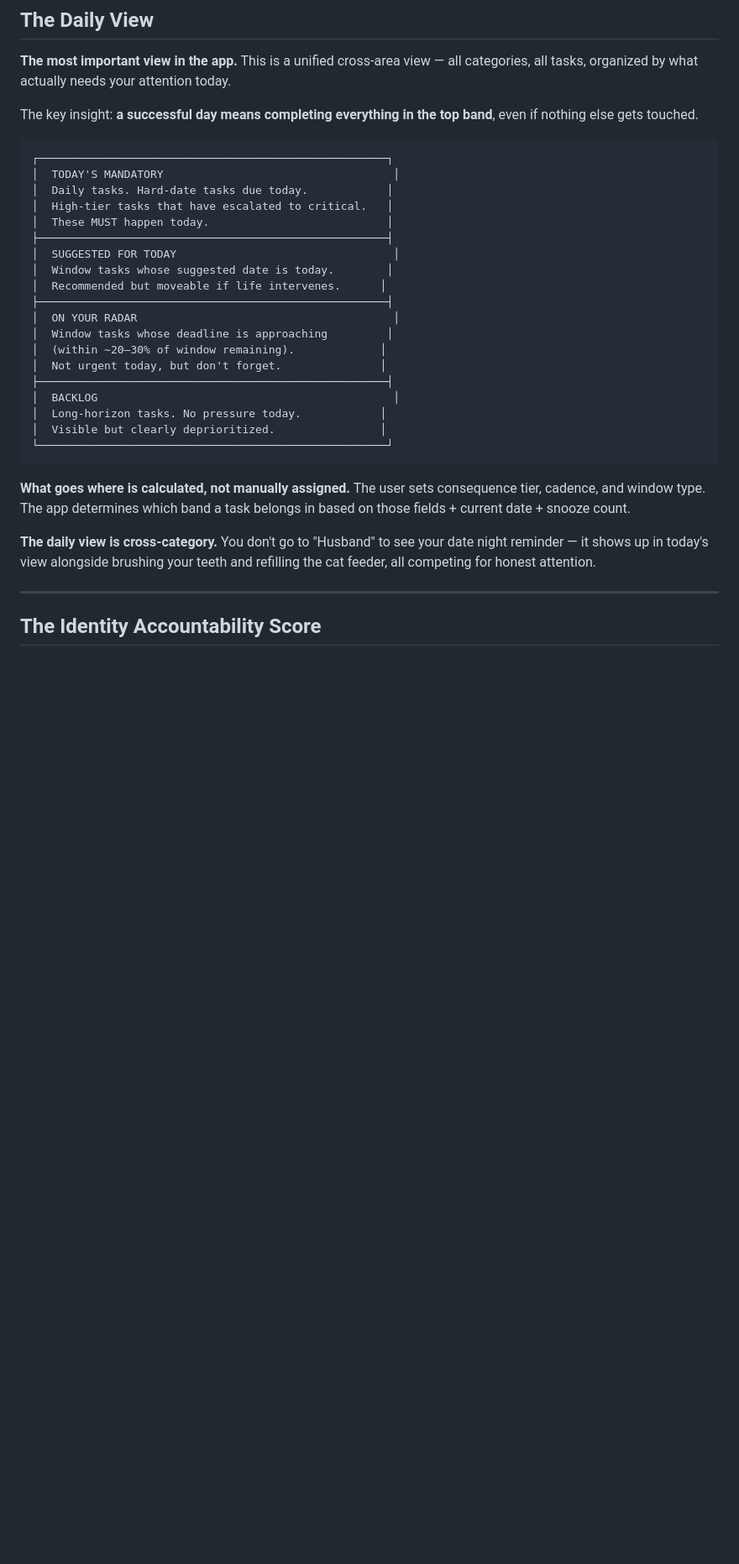
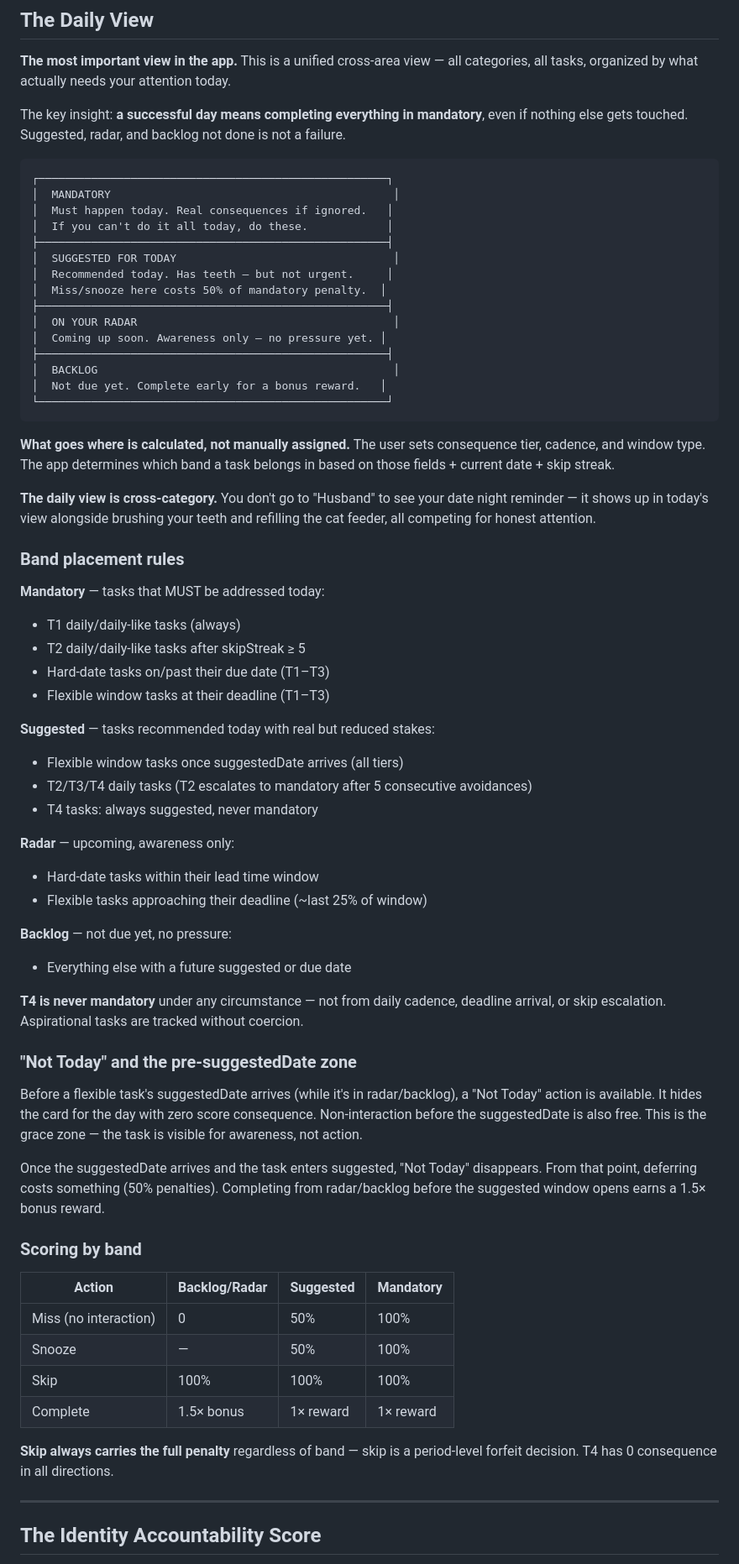
Before and after one commit to bdemann/the-bureau, a Markdown page: VISION.md, the part around one of its changes. Shown at 84% size. GitHub-like rendering; blank space fills up the shorter version.

````diff
--- a/VISION.md
+++ b/VISION.md
@@ -222,33 +222,68 @@ The app should also offer a quick "reschedule after completion" prompt — after
 
 **The most important view in the app.** This is a unified cross-area view — all categories, all tasks, organized by what actually needs your attention today.
 
-The key insight: **a successful day means completing everything in the top band**, even if nothing else gets touched.
+The key insight: **a successful day means completing everything in mandatory**, even if nothing else gets touched. Suggested, radar, and backlog not done is not a failure.
 
 ```
 ┌─────────────────────────────────────────────────────┐
-│  TODAY'S MANDATORY                                   │
-│  Daily tasks. Hard-date tasks due today.            │
-│  High-tier tasks that have escalated to critical.   │
-│  These MUST happen today.                           │
+│  MANDATORY                                           │
+│  Must happen today. Real consequences if ignored.   │
+│  If you can't do it all today, do these.            │
 ├─────────────────────────────────────────────────────┤
 │  SUGGESTED FOR TODAY                                 │
-│  Window tasks whose suggested date is today.        │
-│  Recommended but moveable if life intervenes.      │
+│  Recommended today. Has teeth — but not urgent.     │
+│  Miss/snooze here costs 50% of mandatory penalty.  │
 ├─────────────────────────────────────────────────────┤
 │  ON YOUR RADAR                                       │
-│  Window tasks whose deadline is approaching         │
-│  (within ~20–30% of window remaining).             │
-│  Not urgent today, but don't forget.               │
+│  Coming up soon. Awareness only — no pressure yet. │
 ├─────────────────────────────────────────────────────┤
 │  BACKLOG                                             │
-│  Long-horizon tasks. No pressure today.            │
-│  Visible but clearly deprioritized.                │
+│  Not due yet. Complete early for a bonus reward.   │
 └─────────────────────────────────────────────────────┘
 ```
 
-**What goes where is calculated, not manually assigned.** The user sets consequence tier, cadence, and window type. The app determines which band a task belongs in based on those fields + current date + snooze count.
+**What goes where is calculated, not manually assigned.** The user sets consequence tier, cadence, and window type. The app determines which band a task belongs in based on those fields + current date + skip streak.
 
 **The daily view is cross-category.** You don't go to "Husband" to see your date night reminder — it shows up in today's view alongside brushing your teeth and refilling the cat feeder, all competing for honest attention.
+
+### Band placement rules
+
+**Mandatory** — tasks that MUST be addressed today:
+- T1 daily/daily-like tasks (always)
+- T2 daily/daily-like tasks after skipStreak ≥ 5
+- Hard-date tasks on/past their due date (T1–T3)
+- Flexible window tasks at their deadline (T1–T3)
+
+**Suggested** — tasks recommended today with real but reduced stakes:
+- Flexible window tasks once suggestedDate arrives (all tiers)
+- T2/T3/T4 daily tasks (T2 escalates to mandatory after 5 consecutive avoidances)
+- T4 tasks: always suggested, never mandatory
+
+**Radar** — upcoming, awareness only:
+- Hard-date tasks within their lead time window
+- Flexible tasks approaching their deadline (~last 25% of window)
+
+**Backlog** — not due yet, no pressure:
+- Everything else with a future suggested or due date
+
+**T4 is never mandatory** under any circumstance — not from daily cadence, deadline arrival, or skip escalation. Aspirational tasks are tracked without coercion.
+
+### "Not Today" and the pre-suggestedDate zone
+
+Before a flexible task's suggestedDate arrives (while it's in radar/backlog), a "Not Today" action is available. It hides the card for the day with zero score consequence. Non-interaction before the suggestedDate is also free. This is the grace zone — the task is visible for awareness, not action.
+
+Once the suggestedDate arrives and the task enters suggested, "Not Today" disappears. From that point, deferring costs something (50% penalties). Completing from radar/backlog before the suggested window opens earns a 1.5× bonus reward.
+
+### Scoring by band
+
+| Action | Backlog/Radar | Suggested | Mandatory |
+|--------|--------------|-----------|-----------|
+| Miss (no interaction) | 0 | 50% | 100% |
+| Snooze | — | 50% | 100% |
+| Skip | 100% | 100% | 100% |
+| Complete | 1.5× bonus | 1× reward | 1× reward |
+
+**Skip always carries the full penalty** regardless of band — skip is a period-level forfeit decision. T4 has 0 consequence in all directions.
 
 ---
 
````
Also changed, not shown: other parts of VISION.md (+10 -3 lines), docs/daily-view-band-rules.md (+17 -17 lines).
